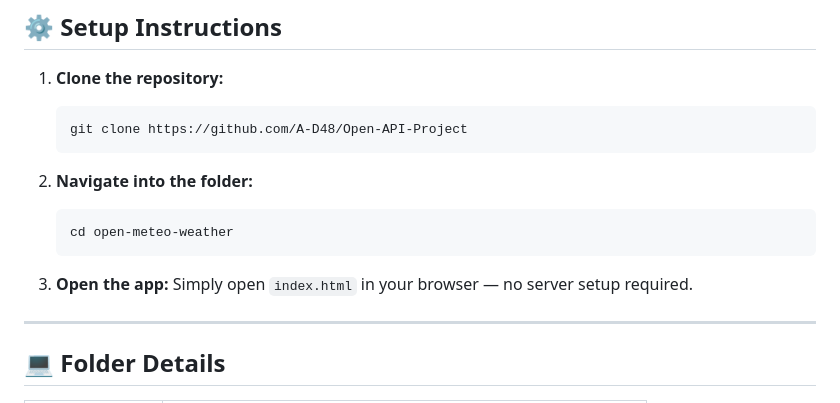
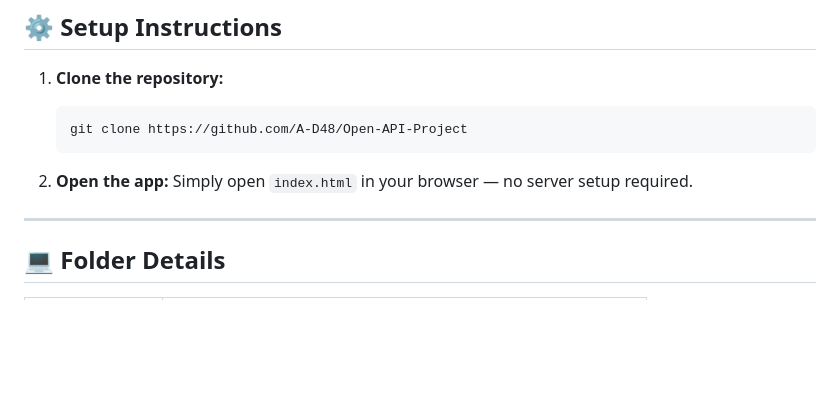
Before and after one commit to A-D48/Open-API-Project, a Markdown page: README.md, the part around the change. Drawn GitHub-style; blank space fills up the shorter version.

````diff
--- a/README.md
+++ b/README.md
@@ -79,14 +79,7 @@ project-folder/
    ```bash
    git clone https://github.com/A-D48/Open-API-Project
    ```
-
-2. **Navigate into the folder:**
-
-   ```bash
-   cd open-meteo-weather
-   ```
-
-3. **Open the app:**
+2. **Open the app:**
    Simply open `index.html` in your browser — no server setup required.
 
 ---
````
